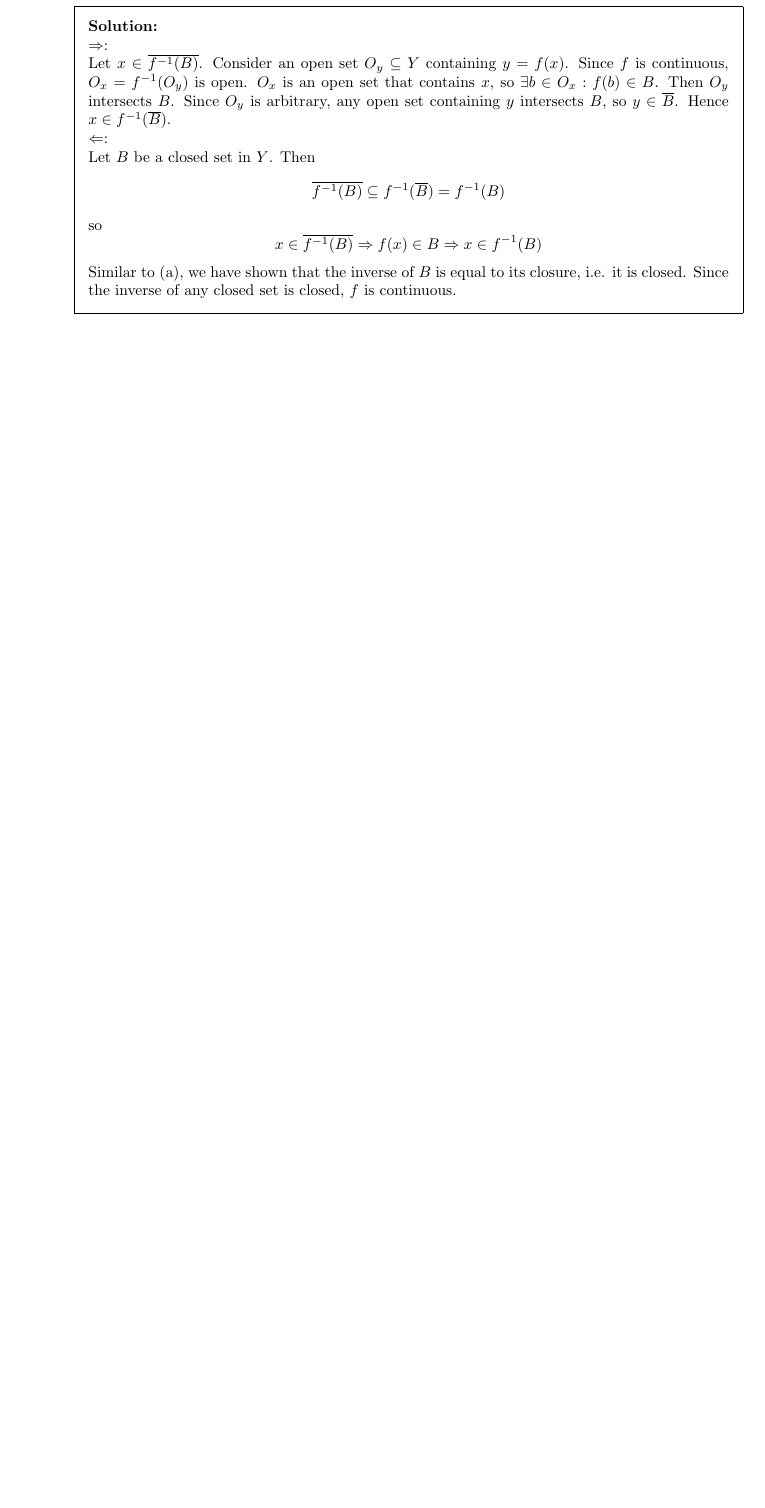
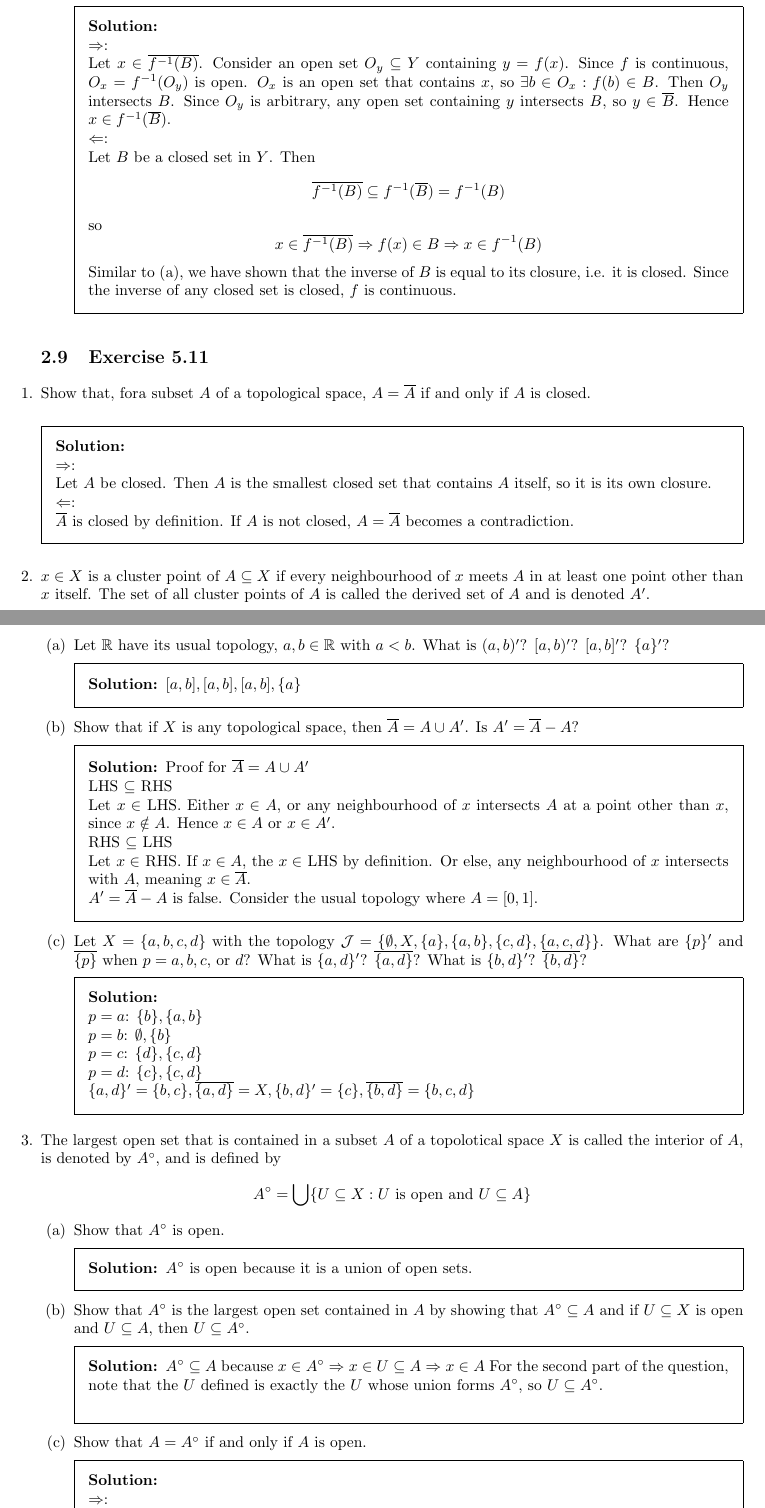
Before and after one commit to latexsupremecist/Topology-Conover-Solutions, a LaTeX problem sheet (main.tex, which reads ch4.tex): part of page 17 of 17 before the commit and two parts of pages 17 and 18 of 18 after it, the two joined at a grey line, cut so that both start at the same text, the shorter picture padded with empty space. Compiled offline with pdfLaTeX.

Commit message:
ex4.5.11

```diff
--- a/ch4.tex
+++ b/ch4.tex
@@ -729,3 +729,71 @@ Let $x \in$ RHS, and $S_l(x_i)$ be an arbitrary open interval containing $x_i$.
 Similar to (a), we have shown that the inverse of $B$ is equal to its closure, i.e. it is closed. Since the inverse of any closed set is closed, $f$ is continuous.
 \end{solution}
 \end{parts}
+
+\subsection{Exercise 5.11}
+\setcounter{question}{0}
+
+\question{Show that, fora subset $A$ of a topological space, $A = \overline{A}$ if and only if $A$ is closed.}
+
+\begin{solution}
+ \\$\Rightarrow$: \\
+ Let $A$ be closed. Then $A$ is the smallest closed set that contains $A$ itself, so it is its own closure. \\
+ $\Leftarrow$: \\
+ $\overline{A}$ is closed by definition. If $A$ is not closed, $A = \overline{A}$ becomes a contradiction.
+\end{solution}
+
+\question{$x \in X$ is a cluster point of $A \subseteq X$ if every neighbourhood of $x$ meets $A$ in at least one point other than $x$ itself. The set of all cluster points of $A$ is called the derived set of $A$ and is denoted $A'$.}
+
+\begin{parts}
+ \part{Let $\R$ have its usual topology, $a, b \in \R$ with $a < b$. What is $(a, b)'$? $[a, b)'$? $[a, b]'$? $\{a\}'$?}
+
+\begin{solution}
+ $[a,b], [a,b], [a,b], \{a\}$
+\end{solution}
+
+\part{Show that if $X$ is any topological space, then $\overline{A} = A \cup A'$. Is $A' = \overline{A} - A$?}
+
+\begin{solution}
+ Proof for $\overline{A} = A \cup A'$ \\
+ LHS $\subseteq$ RHS \\
+ Let $x \in$ LHS. Either $x \in A$, or any neighbourhood of $x$ intersects $A$ at a point other than $x$, since $x \notin A$. Hence $x \in A$ or $x \in A'$. \\
+ RHS $\subseteq$ LHS \\
+ Let $x \in$ RHS. If $x \in A$, the $x \in$ LHS by definition. Or else, any neighbourhood of $x$ intersects with $A$, meaning $x \in \overline{A}$. \\
+ $A' = \overline{A} - A$ is false. Consider the usual topology where $A = [0,1]$.
+\end{solution}
+
+\part{Let $X = \{a, b, c, d\}$ with the topology $\mathcal{J} = \{\emptyset, X, \{a\}, \{a,b\}, \{c, d\}, \{a, c, d\}\}$. What are $\{p\}'$ and $\overline{\{p\}}$ when $p = a,b,c$, or $d$? What is $\{a,d\}'$? $\overline{\{a,d\}}$? What is $\{b,d\}'$? $\overline{\{b,d\}}$?}
+
+\begin{solution}
+ \\$p = a$: $\{b\}, \{a, b\}$ \\
+ $p = b$: $\emptyset, \{b\}$ \\
+ $p = c$: $\{d\}, \{c,d\}$ \\
+ $p = d$: $\{c\}, \{c,d\}$ \\
+ $\{a,d\}' = \{b, c\}, \overline{\{a,d\}} = X, \{b,d\}' = \{c\}, \overline{\{b,d\}} = \{b,c,d\}$
+\end{solution}
+\end{parts}
+
+\question{The largest open set that is contained in a subset $A$ of a topolotical space $X$ is called the interior of $A$, is denoted by $A^\circ$, and is defined by $$A^\circ = \bigcup \{U \subseteq X: U \text{ is open and } U \subseteq A\}$$}
+
+\begin{parts}
+ \part{Show that $A^\circ$ is open.}
+
+\begin{solution}
+ $A^\circ$ is open because it is a union of open sets.
+\end{solution}
+
+\part{Show that $A^\circ$ is the largest open set contained in $A$ by showing that $A^\circ \subseteq A$ and if $U \subseteq X$ is open and $U \subseteq A$, then $U \subseteq A^\circ$.}
+
+\begin{solution}
+ $A^\circ \subseteq A$ because $x \in A^\circ \Rightarrow x \in U \subseteq A \Rightarrow x \in A$ For the second part of the question, note that the $U$ defined is exactly the $U$ whose union forms $A^\circ$, so $U \subseteq A^\circ$. \\
+\end{solution}
+
+\part{Show that $A = A^\circ$ if and only if $A$ is open.}
+
+\begin{solution}
+ \\$\Rightarrow$: \\
+ Since $A^\circ$ is always open, $A = A^\circ$ implies $A$ is open also. \\
+ $\Leftarrow$: \\
+ We have proven that $A^\circ \subseteq A$. Since $A$ itself satisfies the definition of $U$, $A$ is part of the union that forms $A^\circ$, hence $A \subseteq A^\circ$. As both sets are subsets or each other, they are equal by definition.
+\end{solution}
+\end{parts}
```
Also changed, not shown: main.pdf.
